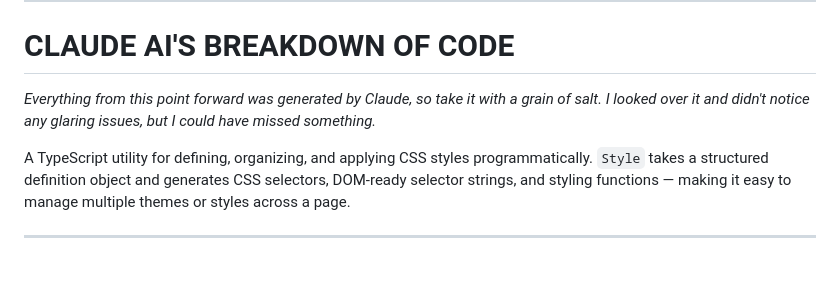
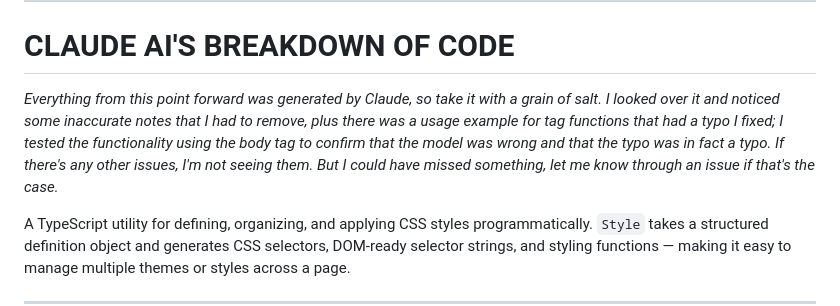
Before and after one commit to Mirth-Development/style_management, a Markdown page: README.md, the part around the change. Drawn GitHub-style; blank space fills up the shorter version.

```diff
--- a/README.md
+++ b/README.md
@@ -61,8 +61,8 @@ Lastly, style definitions can be infinitely nested. The functions used to break
 
 # CLAUDE AI'S BREAKDOWN OF CODE
 
-_Everything from this point forward was generated by Claude, so take it with a grain of salt.  I looked over it and didn't
-notice any glaring issues, but I could have missed something._
+_Everything from this point forward was generated by Claude, so take it with a grain of salt.  I looked over it and noticed some inaccurate notes that I had to remove, plus there was a usage example for tag
+functions that had a typo I fixed; I tested the functionality using the body tag to confirm that the model was wrong and that the typo was in fact a typo.  If there's any other issues, I'm not seeing them.  But I could have missed something, let me know through an issue if that's the case._
 
 A TypeScript utility for defining, organizing, and applying CSS styles programmatically. `Style` takes a structured definition object and generates CSS selectors, DOM-ready selector strings, and styling functions — making it easy to manage multiple themes or styles across a page.
 
```
